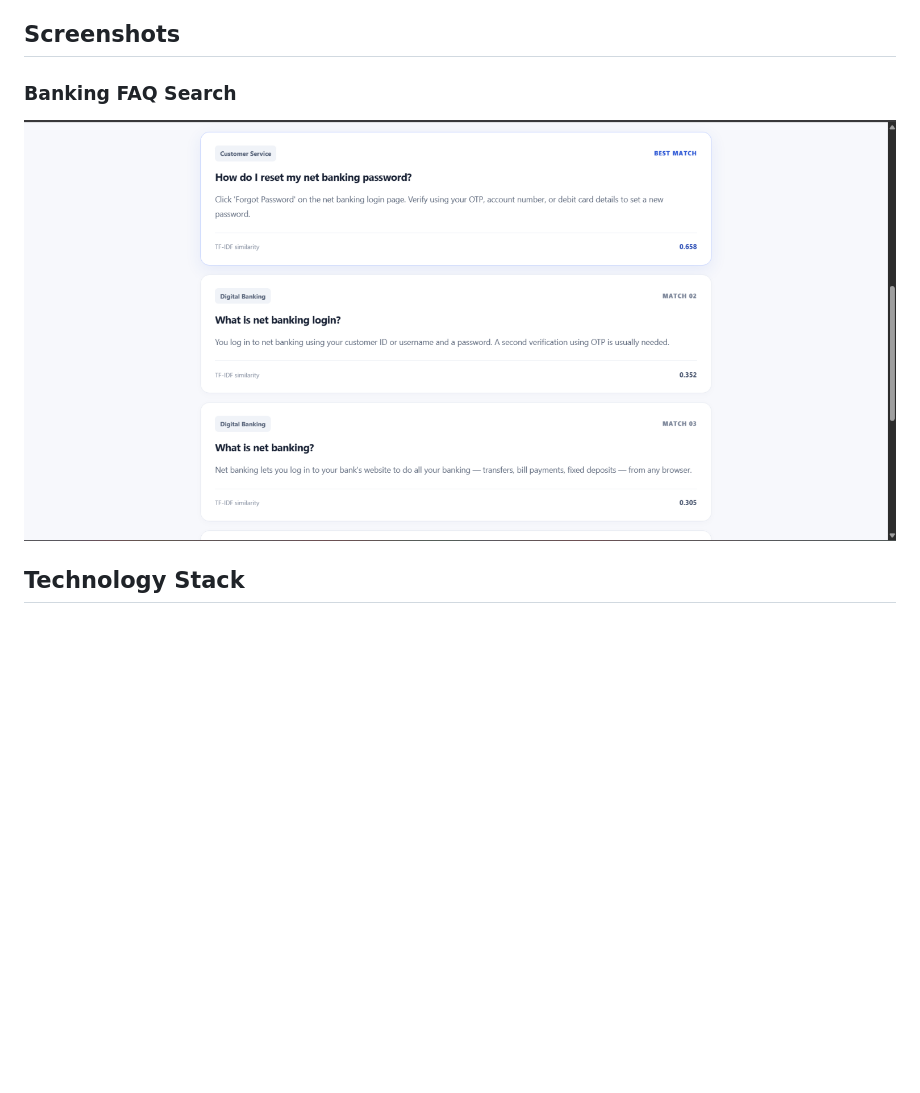
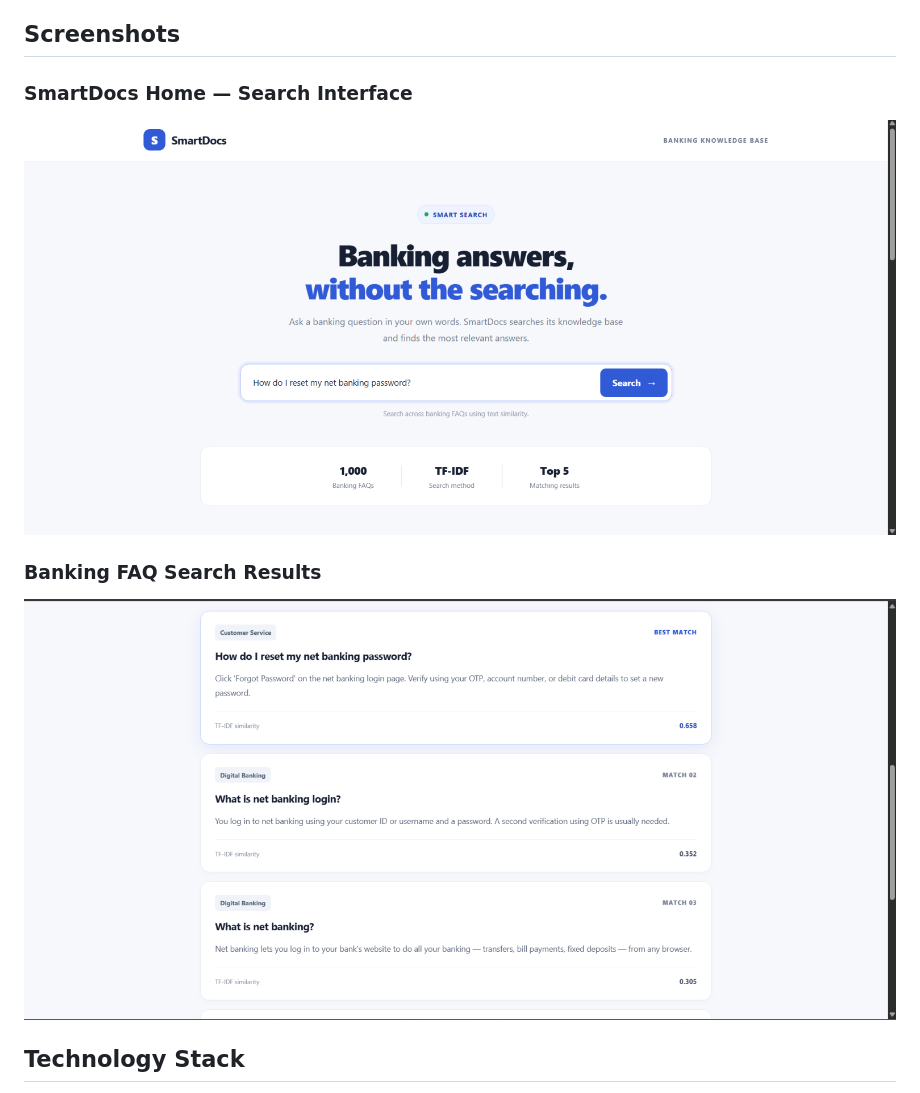
Before and after one commit to vasanthh45/SmartDocs, a Markdown page: README.md, the part around the change. Drawn GitHub-style; pictures changed too: screenshots/smartdocs-home.png (added); blank space fills up the shorter version.

Commit message:
Add home and search results screenshots

```diff
--- a/README.md
+++ b/README.md
@@ -17,10 +17,13 @@ The application provides a FastAPI backend and a simple web interface built with
 
 ## Screenshots
 
-### Banking FAQ Search
+### SmartDocs Home — Search Interface
 
-![SmartDocs Banking FAQ Search](screenshots/smartdocs-search.png)
+![SmartDocs Home and Search Bar](screenshots/smartdocs-home.png)
 
+### Banking FAQ Search Results
+
+![SmartDocs Banking FAQ Search Results](screenshots/smartdocs-search.png)
 ## Technology Stack
 
 - Python
```
